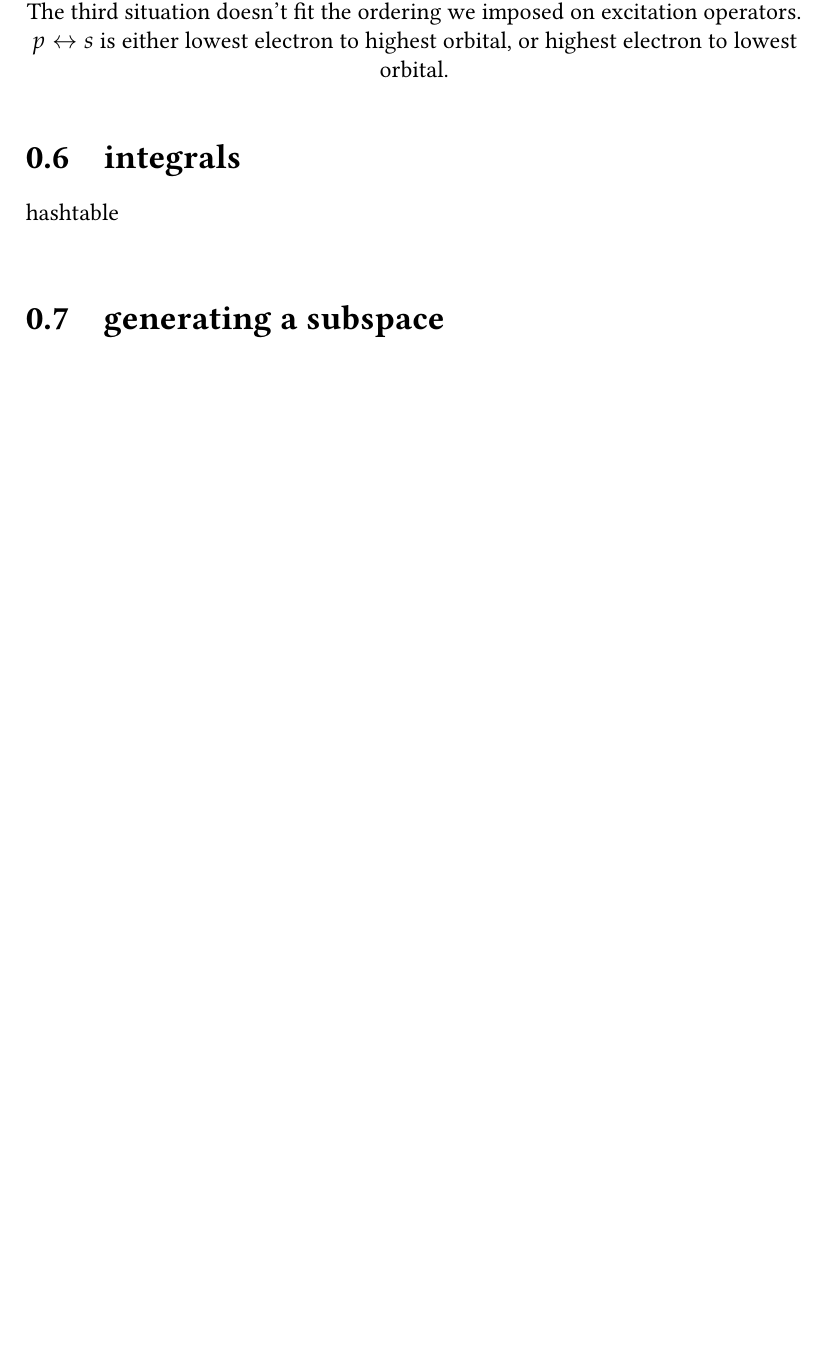
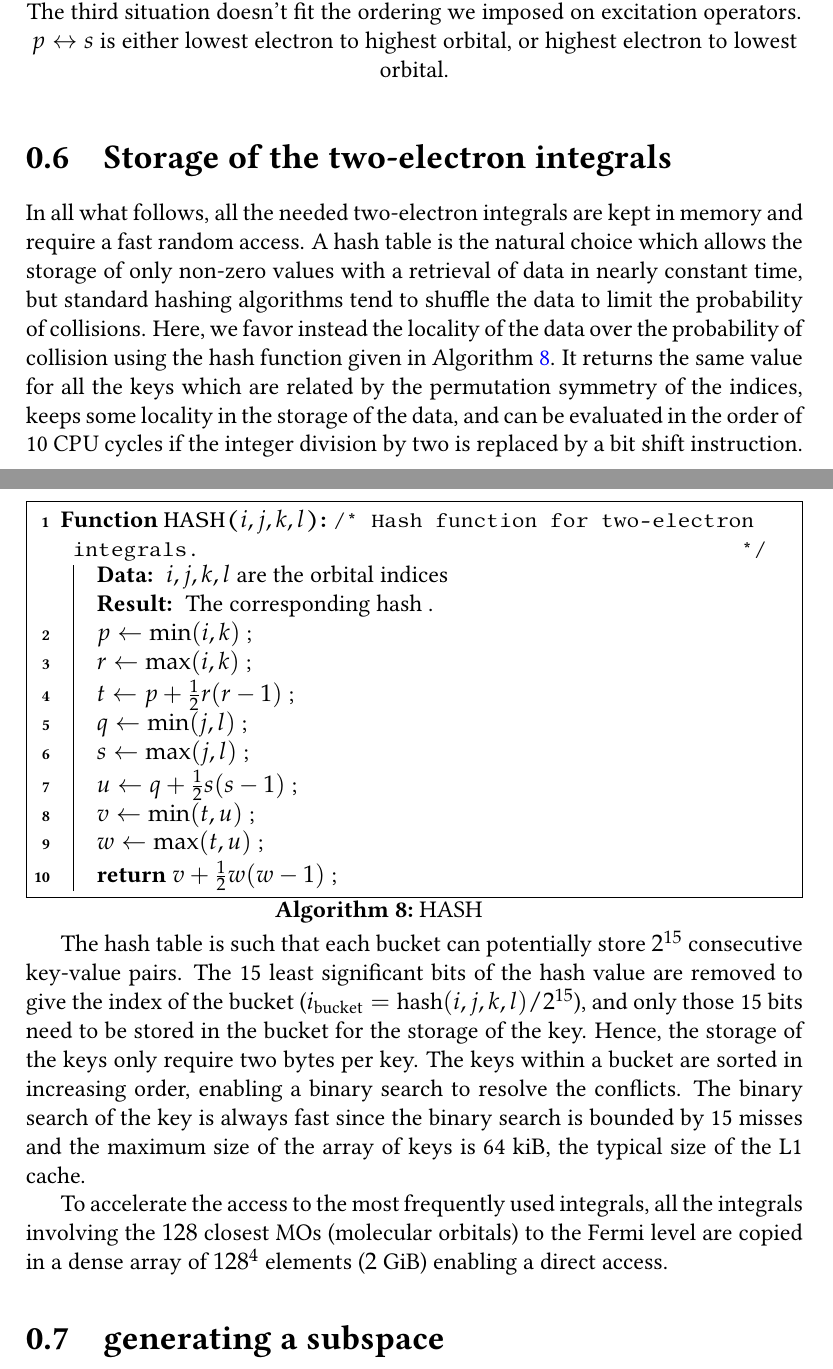
Before and after one commit to garniron/thesis, a LaTeX document (det_driven.tex): part of page 18 of 20 before the commit and two parts of pages 18 and 19 of 21 after it, the two joined at a grey line, cut so that both start at the same text, the shorter picture padded with empty space. Compiled offline with pdfLaTeX.

Commit message:
Integrales dans le texte et fichier Davidson

```diff
--- a/det_driven.tex
+++ b/det_driven.tex
@@ -750,8 +750,87 @@ $$phase(\hat T^2, \ket I) = -phase(\tilde T_{pr}, \ket I) \times phase(\tilde T_
 %$[(p-r) \oplus (p-s)] \vee [(q-r) \oplus (q-s)] > 0$
 
 
-\section{integrals}
-hashtable \\
+% BEGIN Section de TOTO
+%----------------------------------------------------------------
+\section{Storage of the two-electron integrals}
+%----------------------------------------------------------------
+
+In all what follows, all the needed two-electron integrals are kept in memory
+and require a fast random access.
+A hash table is the natural choice which allows the storage of only non-zero
+values with a retrieval of data in nearly constant time, but standard hashing
+algorithms tend to shuffle the data to limit the probability of collisions.
+Here, we favor instead the locality of the data over the probability of collision
+using the hash function given in Algorithm~\ref{alg:hash}.  It returns the same
+value for all the keys which are related by the permutation symmetry of the
+indices, keeps some locality in the storage of the data, and can be evaluated
+in the order of 10 CPU cycles if the integer division by two is replaced by a
+bit shift instruction.
+\begin{algorithm}[H]
+ \caption{HASH}
+ \label{alg:hash}
+	\SetKwFunction{FMain}{HASH}
+	\SetKwProg{Fn}{Function}{:}{}
+\Fn(\tcc*[h]{Hash function for two-electron integrals.}){\FMain{$i,j,k,l$}}{
+		\KwData{ $i,j,k,l$ are the orbital indices}
+		\KwResult{ The corresponding hash .}
+        $p \gets \min (i,k)$ \;
+        $r \gets \max (i,k)$ \;
+        $t \gets p + \frac{1}{2} r (r-1)$ \;
+        $q \gets \min (j,l)$ \;
+        $s \gets \max (j,l)$ \;
+        $u \gets q + \frac{1}{2} s (s-1)$ \;
+        $v \gets \min (t,u)$ \;
+        $w \gets \max (t,u)$ \;
+        \KwRet{$v + \frac{1}{2} w (w-1)$} \;
+}
+\end{algorithm}
+
+The hash table is such that each bucket can potentially store $2^{15}$
+consecutive key-value pairs. The 15 least significant bits of the hash value
+are removed to give the index of the bucket ($i_\text{bucket} =
+\text{hash}(i,j,k,l)/2^{15}$), and only those 15 bits need to be
+stored in the bucket for the storage of the key.
+Hence, the storage of the keys only require two bytes per key.
+The keys within a bucket are sorted in increasing order, enabling a binary
+search to resolve the conflicts. The binary search of the key is always fast
+since the binary search is bounded by 15 misses and the maximum size of the
+array of keys is 64~kiB, the typical size of the L1 cache.
+
+To accelerate the access to the most frequently used integrals, all the
+integrals involving the $128$ closest MOs (molecular orbitals) to the Fermi
+level are copied in a dense array of $128^4$ elements ($2$~GiB) enabling a
+direct access.
+
+% TODO: Voila les mesures, a mettre dans un tableau
+
+% H2O, cc-pVQZ, 115 MOs
+% Array:
+%         115 MOs
+% Random function :   4.999999950000000E-008
+% Random access :   1.299999987000000E-007
+% loop ijkl :   6.289285701523365E-009
+% loop ikjl :   6.289285701523365E-009
+% loop ijlk :   5.717532455930332E-009
+% loop lkji :   3.945097394591929E-008
+% loop lkij :   3.887922070032626E-008
+%Wall time : 4.15901m
+% CIPSI : Wall time : 1.54942m
+
+%
+% Map:
+% Random function :   4.999999950000000E-008
+% Random access :   3.199999968000000E-007
+% loop ijkl :   8.233246736539678E-008
+% loop ikjl :   1.183529218377579E-007
+% loop ijlk :   7.547142841828039E-008
+% loop lkji :   8.233246736539678E-008
+% loop lkij :   7.547142841828039E-008
+%Wall time : 13.4311m
+% CIPSI : Wall time : 3.40127m
+
+% END Section de TOTO
+
 
 \section{generating a subspace}
 duplicates are avoided by checking connection to the past \\
```
Also changed, not shown: davidson_toto.tex (added, +80 -0 lines).
